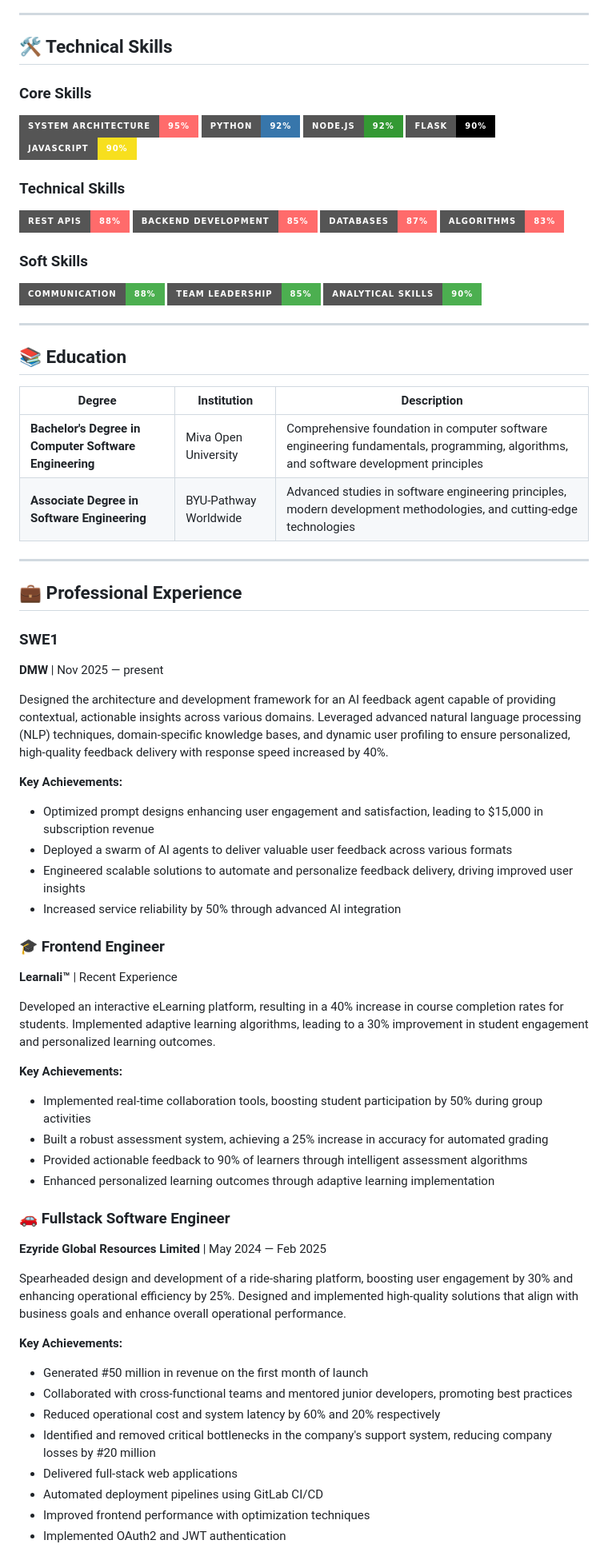
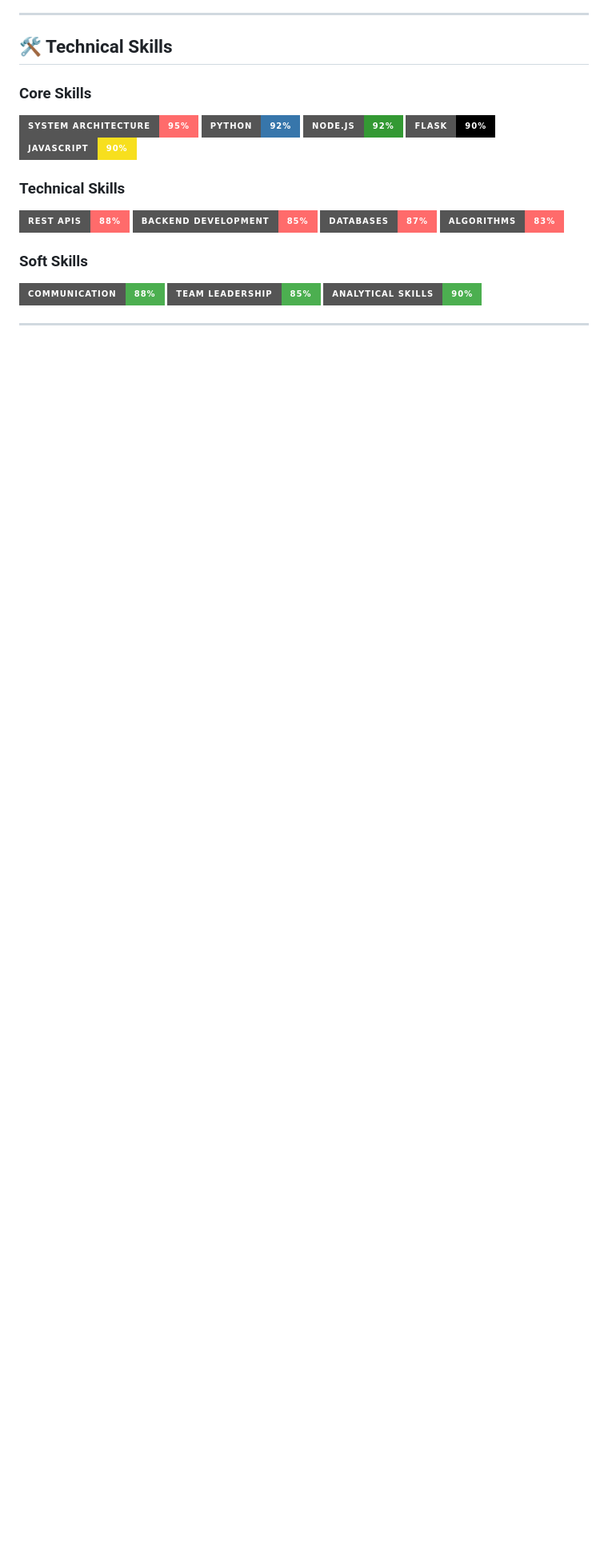
Before and after one commit to cstory1/cstory1, a Markdown page: README.md, the part around one of its changes. Shown at 80% size. GitHub-like rendering; badges without logos; blank space fills up the shorter version.

```diff
--- a/README.md
+++ b/README.md
@@ -47,52 +47,3 @@ Adept at working collaboratively with cross-functional teams, mentoring junior d
 ![Analytical Skills](https://img.shields.io/badge/Analytical%20Skills-90%25-4CAF50?style=for-the-badge)
 
 ---
-
-## 📚 Education
-
-| Degree | Institution | Description |
-|--------|-------------|-------------|
-| **Bachelor's Degree in Computer Software Engineering** | Miva Open University | Comprehensive foundation in computer software engineering fundamentals, programming, algorithms, and software development principles |
-| **Associate Degree in Software Engineering** | BYU-Pathway Worldwide | Advanced studies in software engineering principles, modern development methodologies, and cutting-edge technologies |
-
----
-
-## 💼 Professional Experience
-
-### SWE1
-**DMW** | Nov 2025 — present
-
-Designed the architecture and development framework for an AI feedback agent capable of providing contextual, actionable insights across various domains. Leveraged advanced natural language processing (NLP) techniques, domain-specific knowledge bases, and dynamic user profiling to ensure personalized, high-quality feedback delivery with response speed increased by 40%.
-
-**Key Achievements:**
-- Optimized prompt designs enhancing user engagement and satisfaction, leading to $15,000 in subscription revenue
-- Deployed a swarm of AI agents to deliver valuable user feedback across various formats
-- Engineered scalable solutions to automate and personalize feedback delivery, driving improved user insights
-- Increased service reliability by 50% through advanced AI integration
-
-### 🎓 Frontend Engineer
-**Learnali™** | Recent Experience
-
-Developed an interactive eLearning platform, resulting in a 40% increase in course completion rates for students. Implemented adaptive learning algorithms, leading to a 30% improvement in student engagement and personalized learning outcomes.
-
-**Key Achievements:**
-- Implemented real-time collaboration tools, boosting student participation by 50% during group activities
-- Built a robust assessment system, achieving a 25% increase in accuracy for automated grading
-- Provided actionable feedback to 90% of learners through intelligent assessment algorithms
-- Enhanced personalized learning outcomes through adaptive learning implementation
-
-### 🚗 Fullstack Software Engineer
-**Ezyride Global Resources Limited** | May 2024 — Feb 2025
-
-Spearheaded design and development of a ride-sharing platform, boosting user engagement by 30% and enhancing operational efficiency by 25%. Designed and implemented high-quality solutions that align with business goals and enhance overall operational performance.
-
-**Key Achievements:**
-- Generated #50 million in revenue on the first month of launch
-- Collaborated with cross-functional teams and mentored junior developers, promoting best practices
-- Reduced operational cost and system latency by 60% and 20% respectively
-- Identified and removed critical bottlenecks in the company's support system, reducing company losses by #20 million
-- Delivered full-stack web applications
-- Automated deployment pipelines using GitLab CI/CD
-- Improved frontend performance with optimization techniques
-- Implemented OAuth2 and JWT authentication
-
```
Also changed, not shown: other parts of README.md (+0 -65 lines).
